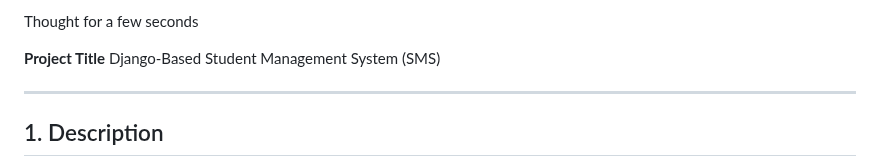
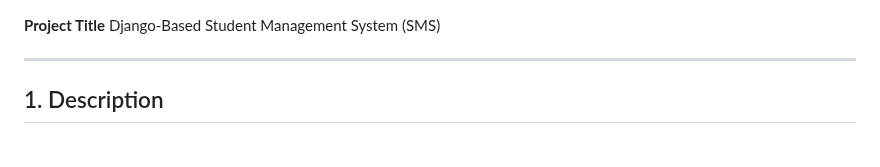
Before and after one commit to SulemanMughal/learn_sphere, a Markdown page: README.md, the part around the change. Rendered like a GitHub page.

Commit message:
Update ReadMe:

```diff
--- a/README.md
+++ b/README.md
@@ -1,6 +1,3 @@
-Thought for a few seconds
-
-
 **Project Title**
 Django-Based Student Management System (SMS)
 
```
